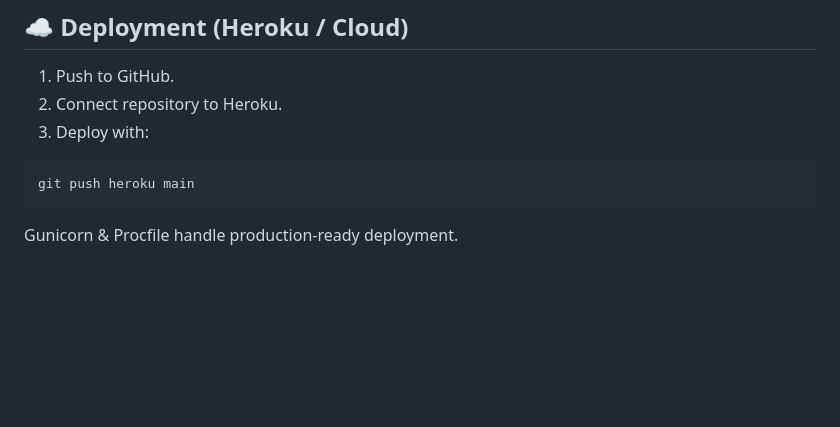
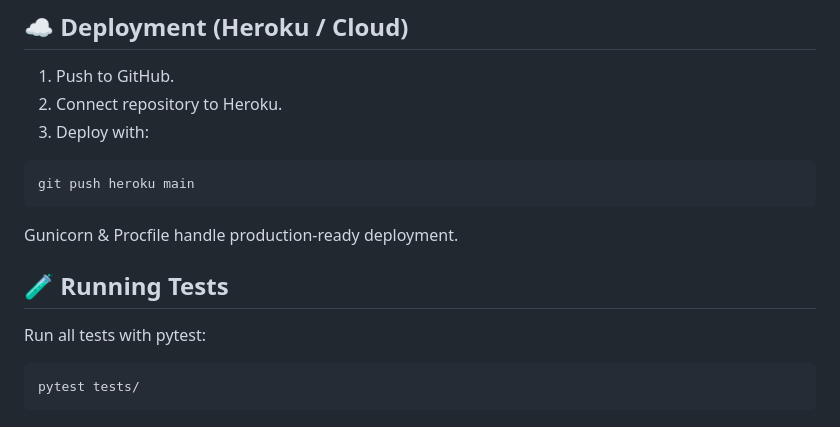
Before and after one commit to Eltaf-azizi/AI-note-summarizer, a Markdown page: README.md, the part around the change. Rendered like a GitHub page; blank space fills up the shorter version.

Commit message:
add to run the test

````diff
--- a/README.md
+++ b/README.md
@@ -97,3 +97,10 @@ git push heroku main
 ```
 
 Gunicorn & Procfile handle production-ready deployment.
+
+## 🧪 Running Tests
+
+Run all tests with pytest:
+```
+pytest tests/
+```
````
